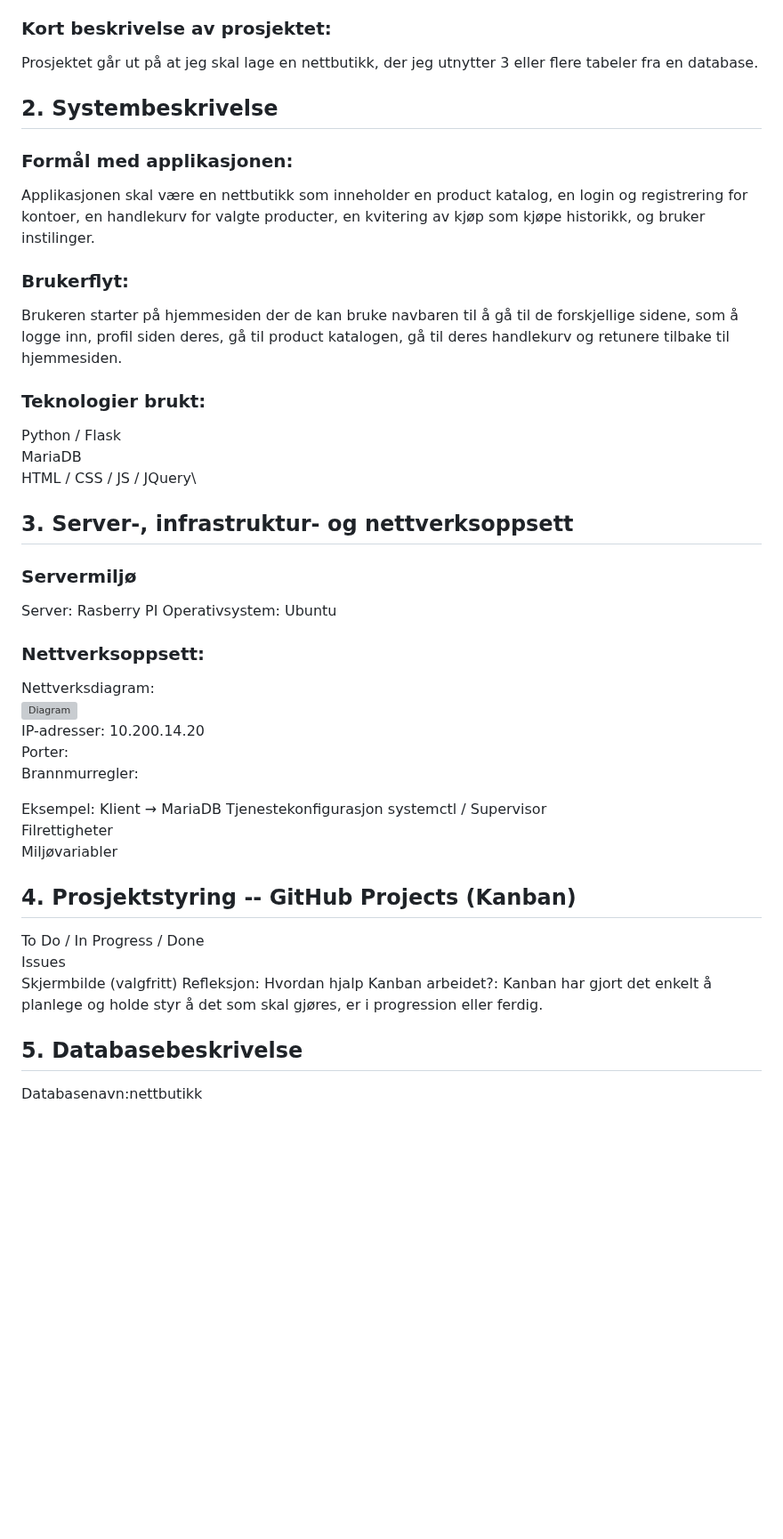
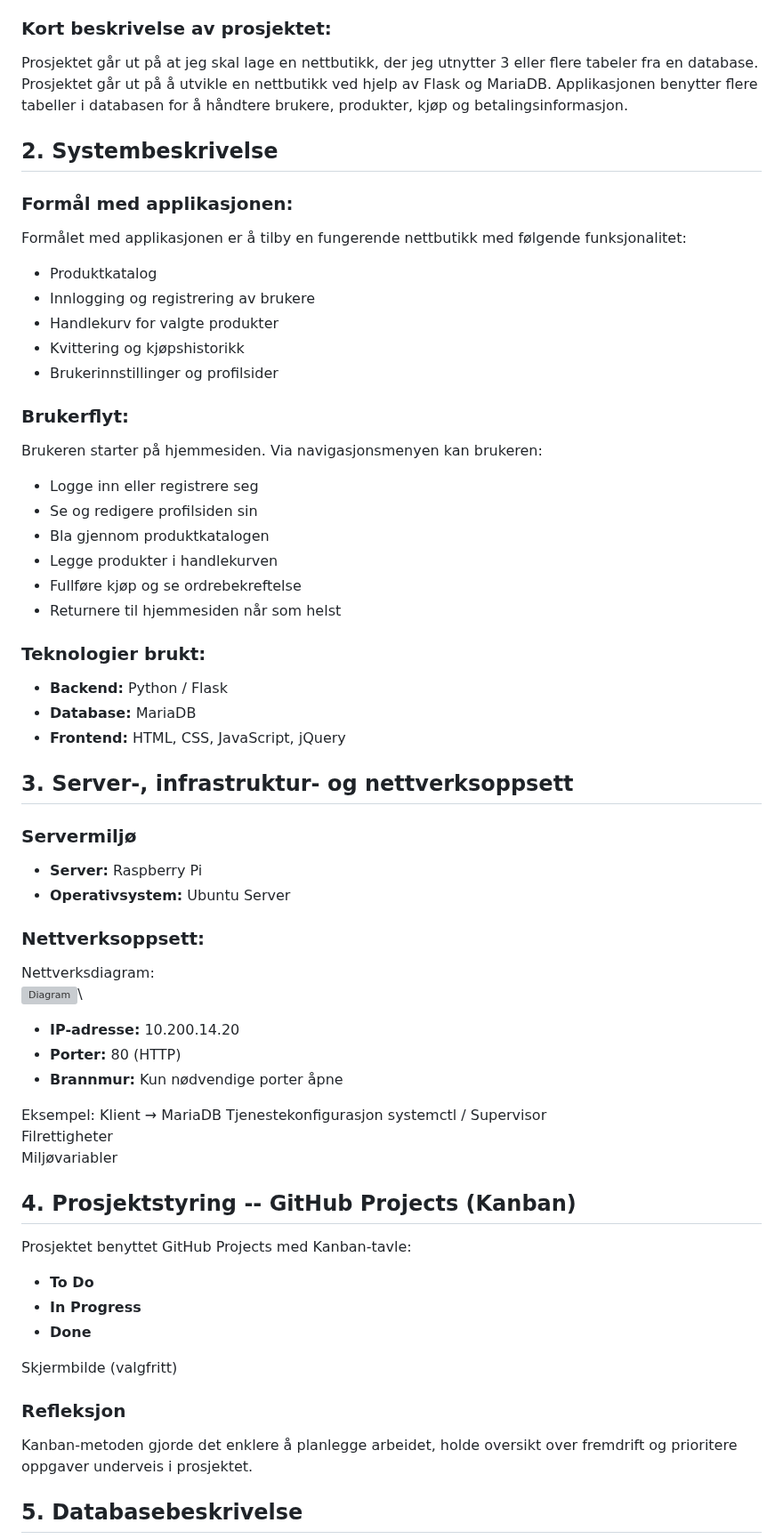
Before and after one commit to GoldySap/flaskprosjekt, a Markdown page: README.md, the part around one of its changes. Shown at 89% size. Drawn GitHub-style; blank space fills up the shorter version; grey boxes are pictures that could not be loaded.

```diff
--- a/README.md
+++ b/README.md
@@ -7,30 +7,46 @@ Dato: 11.11.2025
 
 ### Kort beskrivelse av prosjektet:
 Prosjektet går ut på at jeg skal lage en nettbutikk, der jeg utnytter 3 eller flere tabeler fra en database.
+Prosjektet går ut på å utvikle en nettbutikk ved hjelp av Flask og MariaDB. Applikasjonen benytter flere tabeller i databasen for å håndtere brukere, produkter, kjøp og betalingsinformasjon.
 
 ## 2. Systembeskrivelse
 ### Formål med applikasjonen:
-Applikasjonen skal være en nettbutikk som inneholder en product katalog, en login og registrering for kontoer, en handlekurv for valgte producter, en kvitering av kjøp som kjøpe historikk, og bruker instilinger.
+Formålet med applikasjonen er å tilby en fungerende nettbutikk med følgende funksjonalitet:
+
+* Produktkatalog
+* Innlogging og registrering av brukere
+* Handlekurv for valgte produkter
+* Kvittering og kjøpshistorikk
+* Brukerinnstillinger og profilsider
 
 ### Brukerflyt:
-Brukeren starter på hjemmesiden der de kan bruke navbaren til å gå til de forskjellige sidene, som å logge inn, profil siden deres, gå til product katalogen, gå til deres handlekurv og retunere tilbake til hjemmesiden.
+Brukeren starter på hjemmesiden. Via navigasjonsmenyen kan brukeren:
+
+* Logge inn eller registrere seg
+* Se og redigere profilsiden sin
+* Bla gjennom produktkatalogen
+* Legge produkter i handlekurven
+* Fullføre kjøp og se ordrebekreftelse
+* Returnere til hjemmesiden når som helst
 
 ### Teknologier brukt:
-Python / Flask\
-MariaDB\
-HTML / CSS / JS / JQuery\
+* **Backend:** Python / Flask
+* **Database:** MariaDB
+* **Frontend:** HTML, CSS, JavaScript, jQuery
 
 ## 3. Server-, infrastruktur- og nettverksoppsett
 ### Servermiljø
-Server: Rasberry PI
-Operativsystem: Ubuntu
+* **Server:** Raspberry Pi
+* **Operativsystem:** Ubuntu Server
 
 ### Nettverksoppsett:
+
 Nettverksdiagram:\
 <img width="424" height="384" alt="Diagram" src="https://github.com/user-attachments/assets/8722f083-4119-4ba0-b96c-180cca1bea69" />\
-IP-adresser: 10.200.14.20\
-Porter:\
-Brannmurregler:
+
+* **IP-adresse:** 10.200.14.20
+* **Porter:** 80 (HTTP)
+* **Brannmur:** Kun nødvendige porter åpne
 
 Eksempel:
 Klient → MariaDB
@@ -40,12 +56,17 @@ Filrettigheter\
 Miljøvariabler
 
 ## 4. Prosjektstyring -- GitHub Projects (Kanban)
-To Do / In Progress / Done\
-Issues\
+
+Prosjektet benyttet GitHub Projects med Kanban-tavle:
+
+* **To Do**
+* **In Progress**
+* **Done**
+
 Skjermbilde (valgfritt)
-Refleksjon: Hvordan hjalp Kanban arbeidet?:
-Kanban har gjort det enkelt å planlege og holde styr å det som skal gjøres, er i progression eller ferdig.
+
+### Refleksjon
+Kanban-metoden gjorde det enklere å planlegge arbeidet, holde oversikt over fremdrift og prioritere oppgaver underveis i prosjektet.
 
 ## 5. Databasebeskrivelse
-Databasenavn:nettbutikk
 
```
Also changed, not shown: other parts of README.md (+100 -38 lines).
